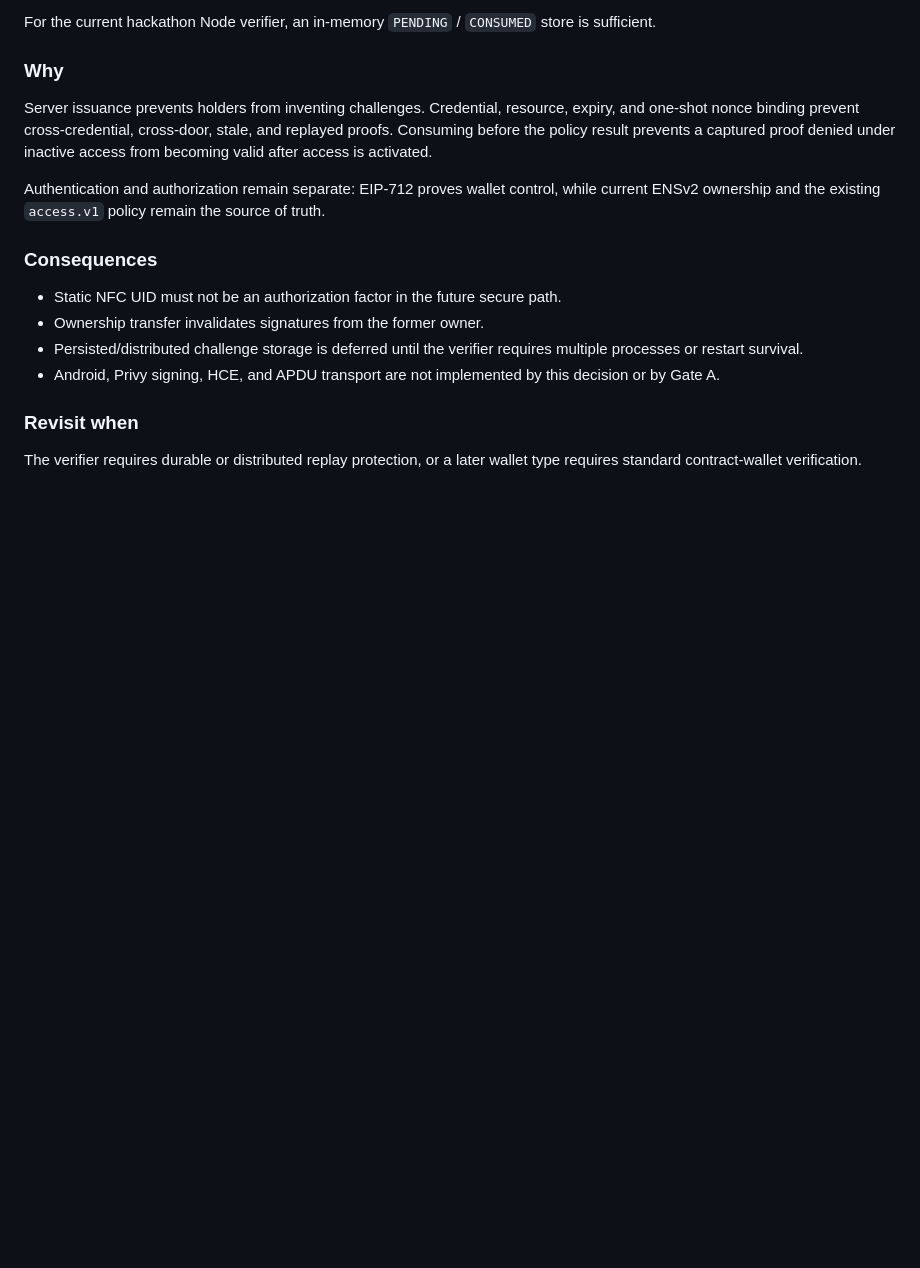
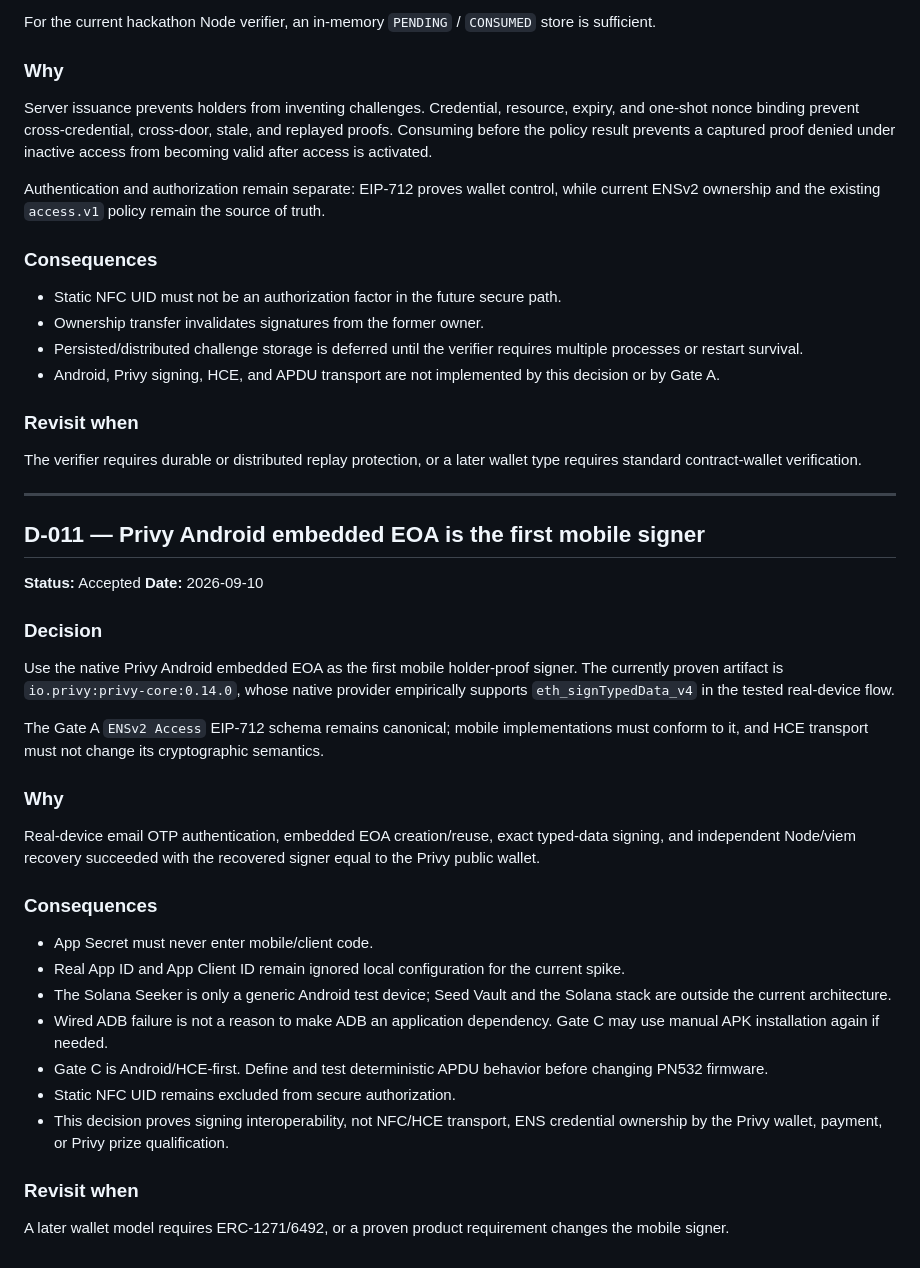
Before and after one commit to nodeXbit/ethonline-2026, a Markdown page: DECISIONS.md, the part around the change. GitHub-like rendering; blank space fills up the shorter version.

Commit message:
docs: record Privy signing Gate B

```diff
--- a/DECISIONS.md
+++ b/DECISIONS.md
@@ -346,3 +346,34 @@ Authentication and authorization remain separate: EIP-712 proves wallet control,
 ### Revisit when
 
 The verifier requires durable or distributed replay protection, or a later wallet type requires standard contract-wallet verification.
+
+---
+
+## D-011 — Privy Android embedded EOA is the first mobile signer
+
+**Status:** Accepted
+**Date:** 2026-09-10
+
+### Decision
+
+Use the native Privy Android embedded EOA as the first mobile holder-proof signer. The currently proven artifact is `io.privy:privy-core:0.14.0`, whose native provider empirically supports `eth_signTypedData_v4` in the tested real-device flow.
+
+The Gate A `ENSv2 Access` EIP-712 schema remains canonical; mobile implementations must conform to it, and HCE transport must not change its cryptographic semantics.
+
+### Why
+
+Real-device email OTP authentication, embedded EOA creation/reuse, exact typed-data signing, and independent Node/viem recovery succeeded with the recovered signer equal to the Privy public wallet.
+
+### Consequences
+
+- App Secret must never enter mobile/client code.
+- Real App ID and App Client ID remain ignored local configuration for the current spike.
+- The Solana Seeker is only a generic Android test device; Seed Vault and the Solana stack are outside the current architecture.
+- Wired ADB failure is not a reason to make ADB an application dependency. Gate C may use manual APK installation again if needed.
+- Gate C is Android/HCE-first. Define and test deterministic APDU behavior before changing PN532 firmware.
+- Static NFC UID remains excluded from secure authorization.
+- This decision proves signing interoperability, not NFC/HCE transport, ENS credential ownership by the Privy wallet, payment, or Privy prize qualification.
+
+### Revisit when
+
+A later wallet model requires ERC-1271/6492, or a proven product requirement changes the mobile signer.
```
Also changed, not shown: STATUS.md (+23 -10 lines), WORKLOG.md (+13 -0 lines).
